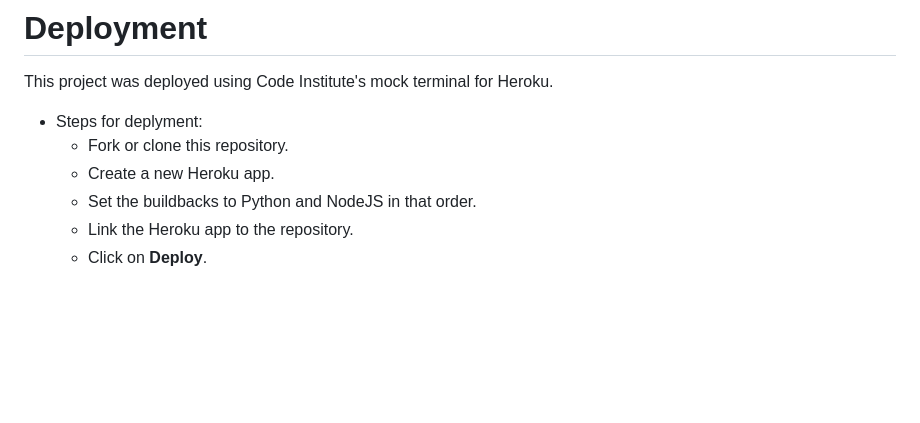
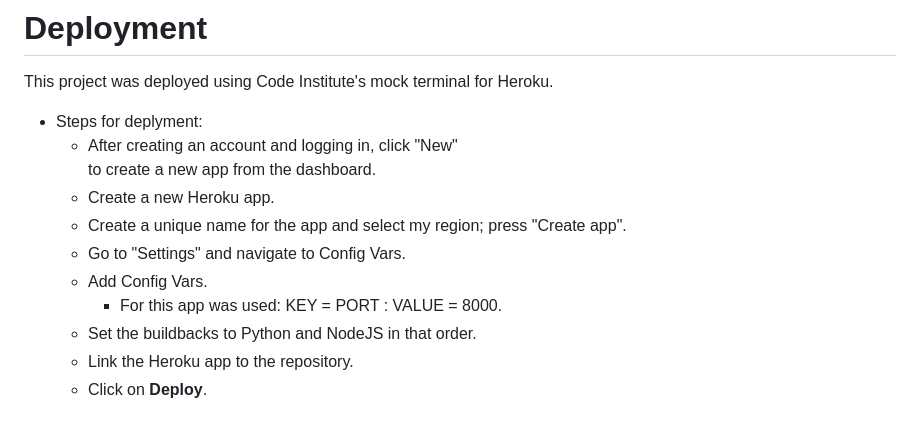
Before and after one commit to adamolnar/Portfolio_3_Python, a Markdown page: README.md, the part around the change. GitHub-like rendering; blank space fills up the shorter version.

Commit message:
Add port 8000 to deployment

```diff
--- a/README.md
+++ b/README.md
@@ -135,8 +135,13 @@ I have manually tested this project by doing the following:
 This project was deployed using Code Institute's mock terminal for Heroku.
 
 - Steps for deplyment:
-  - Fork or clone this repository.
+  - After creating an account and logging in, click "New"
+    to create a new app from the dashboard.
   - Create a new Heroku app.
+  - Create a unique name for the app and select my region; press "Create app".
+  - Go to "Settings" and navigate to Config Vars.
+  - Add Config Vars.
+    - For this app was used: KEY = PORT : VALUE = 8000.
   - Set the buildbacks to Python and NodeJS in that order.
   - Link the Heroku app to the repository.
   - Click on **Deploy**.
```
